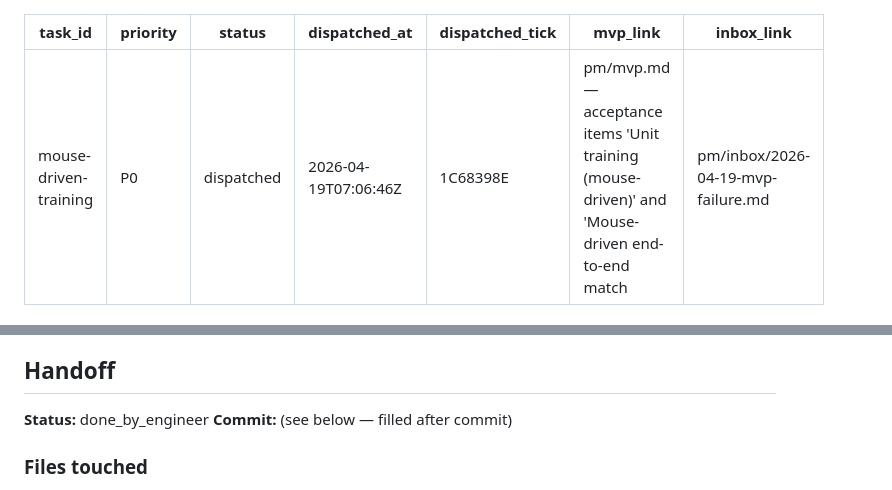
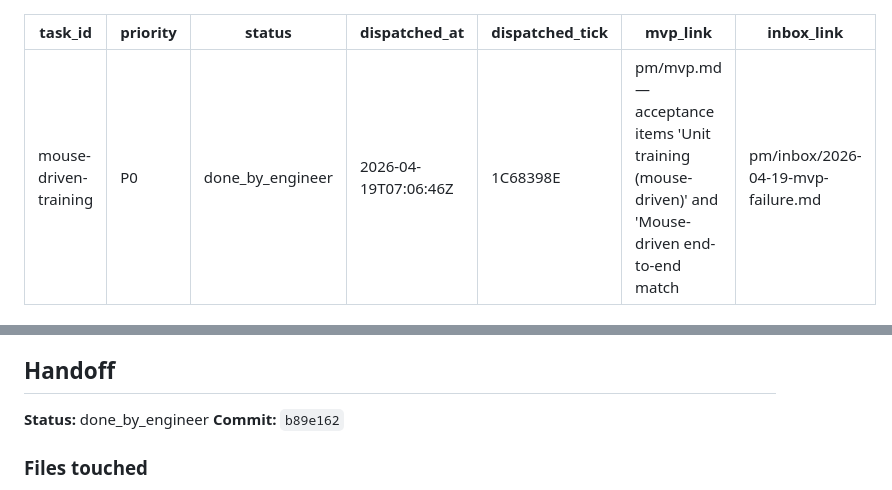
Before and after one commit to Jaxsbr/vylux, a Markdown page: pm/active-task.md, 2 parts joined by grey strips. GitHub-like rendering.

Commit message:
chore: update active-task handoff with commit SHA and status

```diff
--- a/pm/active-task.md
+++ b/pm/active-task.md
@@ -1,7 +1,7 @@
 ---
 task_id: mouse-driven-training
 priority: P0
-status: dispatched
+status: done_by_engineer
 dispatched_at: 2026-04-19T07:06:46Z
 dispatched_tick: 1C68398E
 mvp_link: "pm/mvp.md — acceptance items 'Unit training (mouse-driven)' and 'Mouse-driven end-to-end match'"
@@ -139,7 +139,7 @@ When done, fill out the `## Handoff` section below with:
 ## Handoff
 
 **Status:** done_by_engineer
-**Commit:** (see below — filled after commit)
+**Commit:** `b89e162`
 
 ### Files touched
 
```
